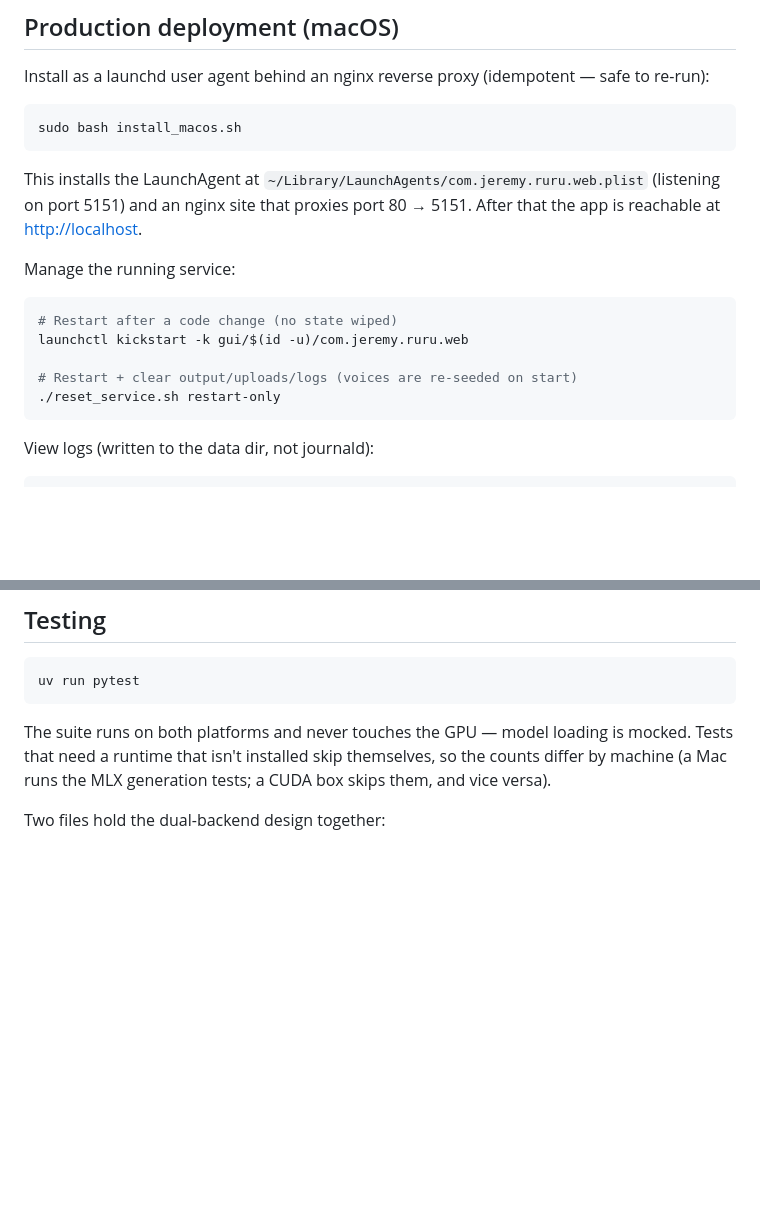
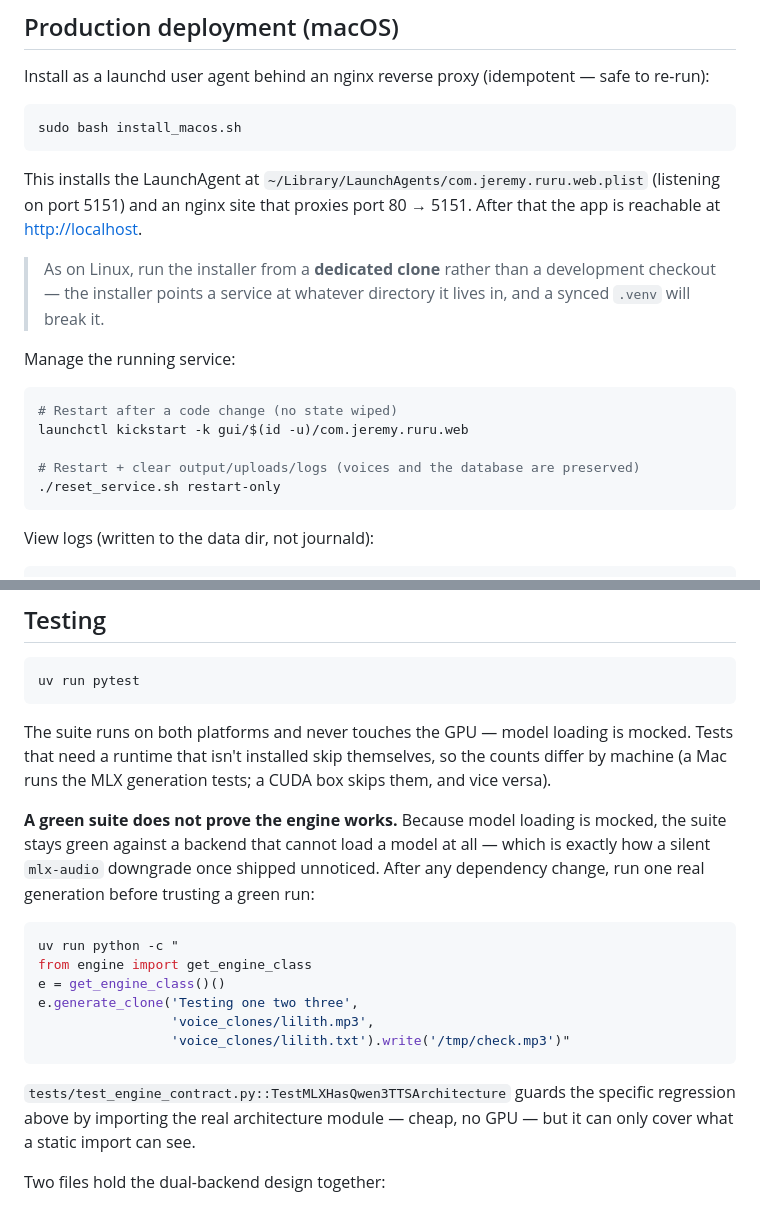
Before and after one commit to BitsofJeremy/ruru, a Markdown page: README.md, 2 parts joined by grey strips. GitHub-like rendering; blank space fills up the shorter version.

````diff
--- a/README.md
+++ b/README.md
@@ -81,13 +81,15 @@ sudo bash install_macos.sh
 
 This installs the LaunchAgent at `~/Library/LaunchAgents/com.jeremy.ruru.web.plist` (listening on port 5151) and an nginx site that proxies port 80 → 5151. After that the app is reachable at [http://localhost](http://localhost).
 
+> As on Linux, run the installer from a **dedicated clone** rather than a development checkout — the installer points a service at whatever directory it lives in, and a synced `.venv` will break it.
+
 Manage the running service:
 
 ```bash
 # Restart after a code change (no state wiped)
 launchctl kickstart -k gui/$(id -u)/com.jeremy.ruru.web
 
-# Restart + clear output/uploads/logs (voices are re-seeded on start)
+# Restart + clear output/uploads/logs (voices and the database are preserved)
 ./reset_service.sh restart-only
 ```
 
@@ -238,6 +240,19 @@ uv run pytest
 
 The suite runs on both platforms and never touches the GPU — model loading is mocked. Tests that need a runtime that isn't installed skip themselves, so the counts differ by machine (a Mac runs the MLX generation tests; a CUDA box skips them, and vice versa).
 
+**A green suite does not prove the engine works.** Because model loading is mocked, the suite stays green against a backend that cannot load a model at all — which is exactly how a silent `mlx-audio` downgrade once shipped unnoticed. After any dependency change, run one real generation before trusting a green run:
+
+```bash
+uv run python -c "
+from engine import get_engine_class
+e = get_engine_class()()
+e.generate_clone('Testing one two three',
+                 'voice_clones/lilith.mp3',
+                 'voice_clones/lilith.txt').write('/tmp/check.mp3')"
+```
+
+`tests/test_engine_contract.py::TestMLXHasQwen3TTSArchitecture` guards the specific regression above by importing the real architecture module — cheap, no GPU — but it can only cover what a static import can see.
+
 Two files hold the dual-backend design together:
 
 - `tests/test_engine_contract.py` — checks every backend class against the shared interface: method presence and signatures, `is_loaded` genuinely being a property, synchronous methods, and that both generators return something that is **both** tuple-unpackable and `.write()`-able. That last one matters: returning a bare `(wav, sr)` tuple satisfies the unpacking call sites and then fails at `result.write(...)`.
````
Also changed, not shown: CLAUDE.md (+3 -2 lines), TODO.md (+124 -11 lines).
